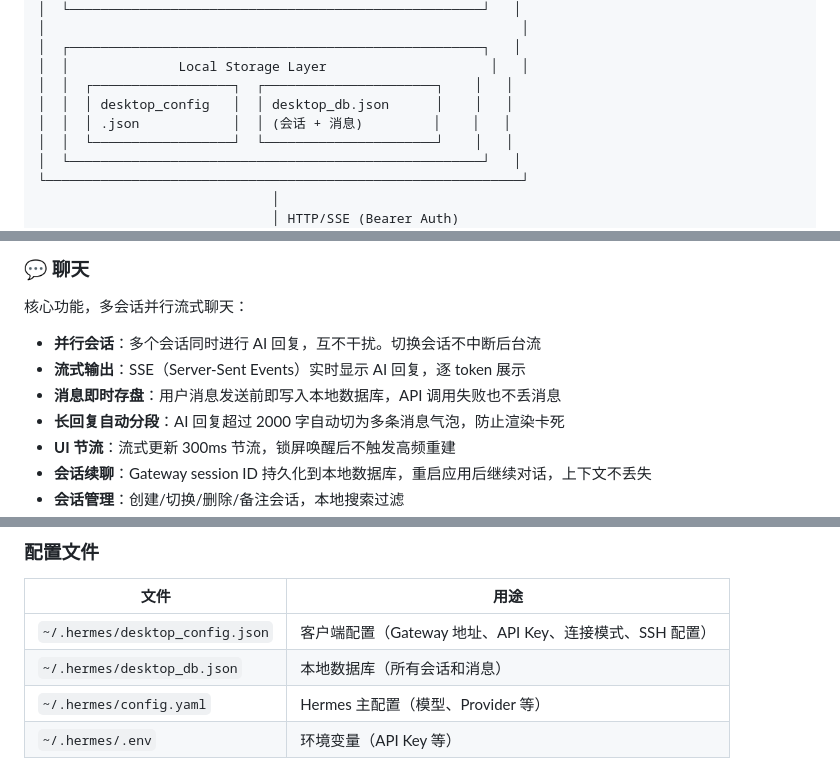
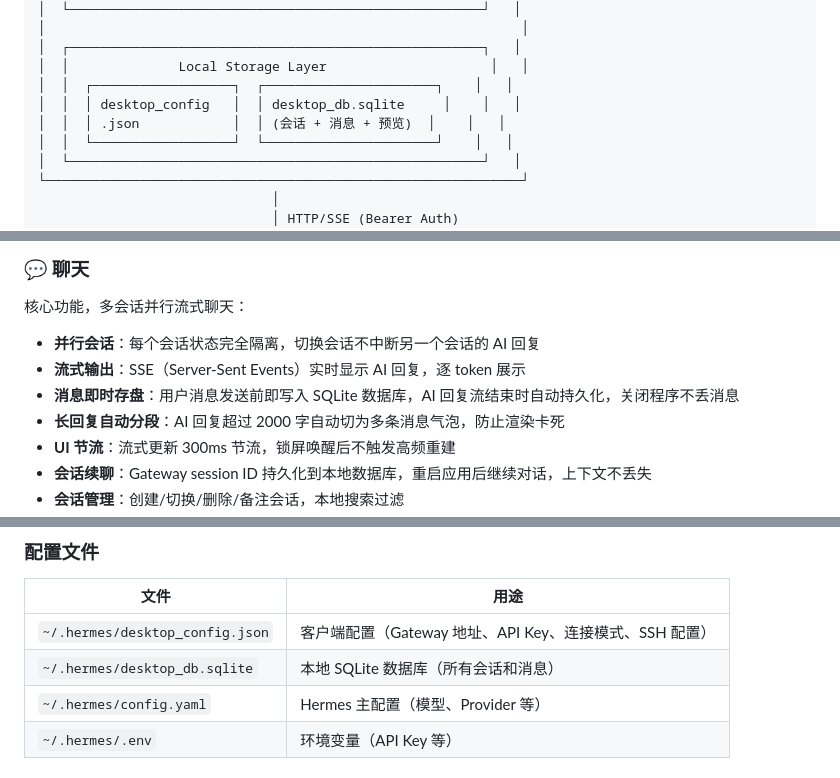
Before and after one commit to lovesmile/hermes-desktop-ui, a Markdown page: README.md, 3 parts joined by grey strips. Drawn GitHub-style.

```diff
--- a/README.md
+++ b/README.md
@@ -79,8 +79,8 @@
 │  ┌─────────────────────────────────────────────────────┐   │
 │  │              Local Storage Layer                     │   │
 │  │  ┌──────────────────┐  ┌──────────────────────┐    │   │
-│  │  │ desktop_config   │  │ desktop_db.json      │    │   │
-│  │  │ .json            │  │ (会话 + 消息)         │    │   │
+│  │  │ desktop_config   │  │ desktop_db.sqlite     │    │   │
+│  │  │ .json            │  │ (会话 + 消息 + 预览)  │    │   │
 │  │  └──────────────────┘  └──────────────────────┘    │   │
 │  └─────────────────────────────────────────────────────┘   │
 └─────────────────────────────────────────────────────────────┘
@@ -152,9 +152,9 @@ Hermes Desktop 支持三种连接模式，由 `ConnectionManager` 统一管理
 
 核心功能，多会话并行流式聊天：
 
-- **并行会话**：多个会话同时进行 AI 回复，互不干扰。切换会话不中断后台流
+- **并行会话**：每个会话状态完全隔离，切换会话不中断另一个会话的 AI 回复
 - **流式输出**：SSE（Server-Sent Events）实时显示 AI 回复，逐 token 展示
-- **消息即时存盘**：用户消息发送前即写入本地数据库，API 调用失败也不丢消息
+- **消息即时存盘**：用户消息发送前即写入 SQLite 数据库，AI 回复流结束时自动持久化，关闭程序不丢消息
 - **长回复自动分段**：AI 回复超过 2000 字自动切为多条消息气泡，防止渲染卡死
 - **UI 节流**：流式更新 300ms 节流，锁屏唤醒后不触发高频重建
 - **会话续聊**：Gateway session ID 持久化到本地数据库，重启应用后继续对话，上下文不丢失
@@ -309,7 +309,7 @@ hermes gateway restart
 | 文件                            | 用途                                                    |
 | ------------------------------- | ------------------------------------------------------- |
 | `~/.hermes/desktop_config.json` | 客户端配置（Gateway 地址、API Key、连接模式、SSH 配置） |
-| `~/.hermes/desktop_db.json`     | 本地数据库（所有会话和消息）                            |
+| `~/.hermes/desktop_db.sqlite`   | 本地 SQLite 数据库（所有会话和消息）                    |
 | `~/.hermes/config.yaml`         | Hermes 主配置（模型、Provider 等）                      |
 | `~/.hermes/.env`                | 环境变量（API Key 等）                                  |
 
```
Also changed, not shown: other parts of README.md (+18 -45 lines).
